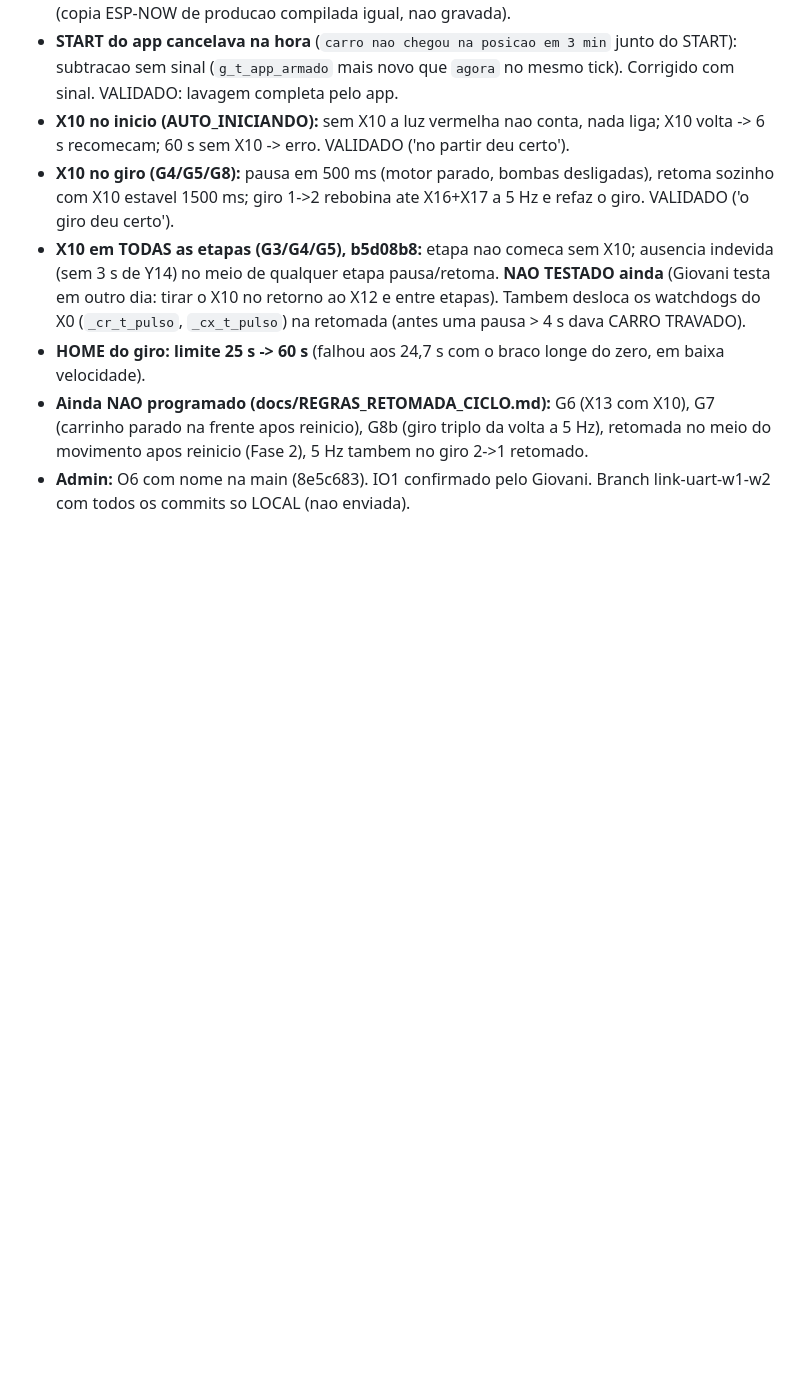
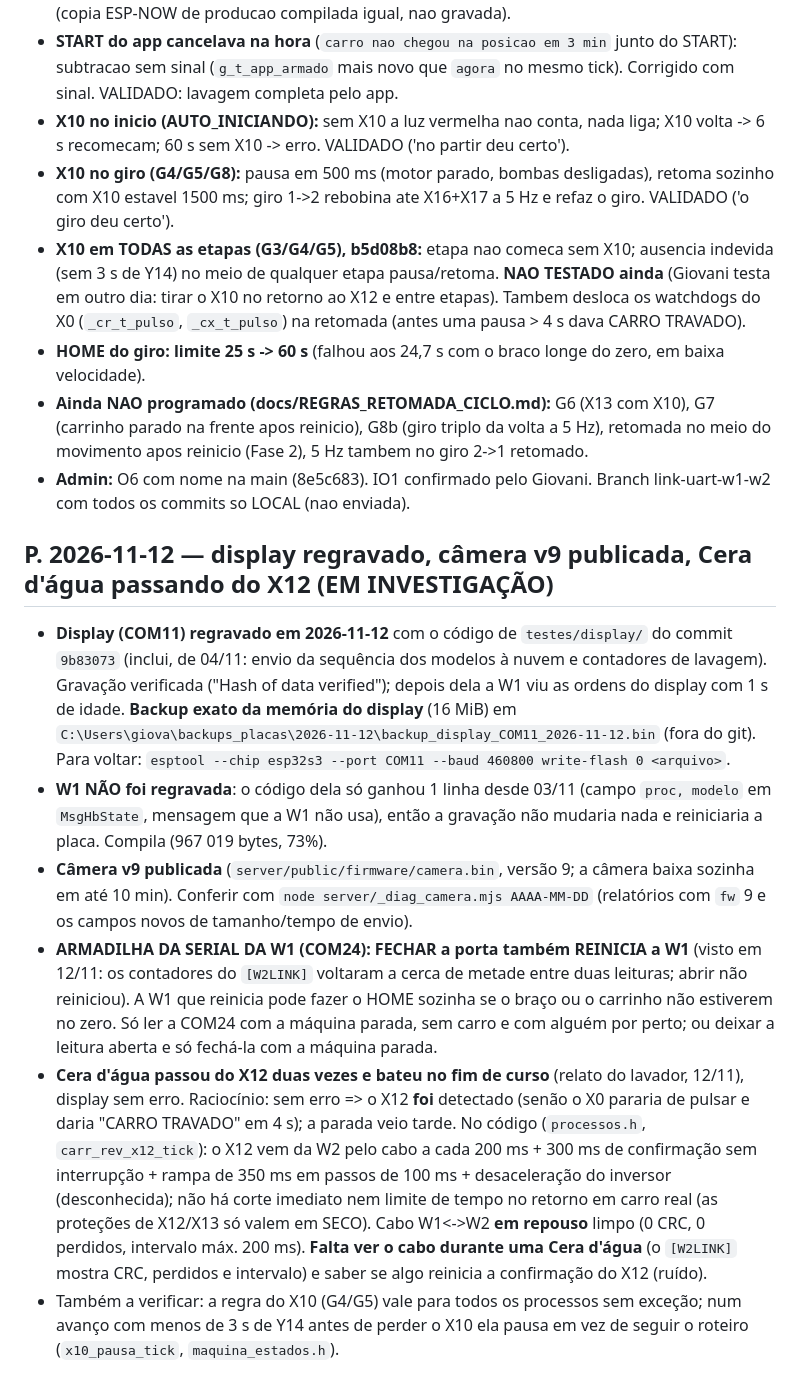
Before and after one commit to AndersD76/pili-lave, a Markdown page: testes/PENDENCIAS_NA_MAQUINA.md, the part around the change. Rendered like a GitHub page; blank space fills up the shorter version.

Commit message:
Pendencias da maquina: display regravado, camera v9, armadilha da serial da W1 e Cera d'agua no X12
Co-Authored-By: Claude Sonnet 5.5 <noreply@anthropic.com>

```diff
--- a/testes/PENDENCIAS_NA_MAQUINA.md
+++ b/testes/PENDENCIAS_NA_MAQUINA.md
@@ -263,3 +263,12 @@ Só observa e registra; **nenhuma decisão de movimento mudou**. Regras em `docs
 - **HOME do giro: limite 25 s -> 60 s** (falhou aos 24,7 s com o braco longe do zero, em baixa velocidade).
 - **Ainda NAO programado (docs/REGRAS_RETOMADA_CICLO.md):** G6 (X13 com X10), G7 (carrinho parado na frente apos reinicio), G8b (giro triplo da volta a 5 Hz), retomada no meio do movimento apos reinicio (Fase 2), 5 Hz tambem no giro 2->1 retomado.
 - **Admin:** O6 com nome na main (8e5c683). IO1 confirmado pelo Giovani. Branch link-uart-w1-w2 com todos os commits so LOCAL (nao enviada).
+
+
+## P. 2026-11-12 — display regravado, câmera v9 publicada, Cera d'água passando do X12 (EM INVESTIGAÇÃO)
+- **Display (COM11) regravado em 2026-11-12** com o código de `testes/display/` do commit `9b83073` (inclui, de 04/11: envio da sequência dos modelos à nuvem e contadores de lavagem). Gravação verificada ("Hash of data verified"); depois dela a W1 viu as ordens do display com 1 s de idade. **Backup exato da memória do display** (16 MiB) em `C:\Users\giova\backups_placas\2026-11-12\backup_display_COM11_2026-11-12.bin` (fora do git). Para voltar: `esptool --chip esp32s3 --port COM11 --baud 460800 write-flash 0 <arquivo>`.
+- **W1 NÃO foi regravada**: o código dela só ganhou 1 linha desde 03/11 (campo `proc, modelo` em `MsgHbState`, mensagem que a W1 não usa), então a gravação não mudaria nada e reiniciaria a placa. Compila (967 019 bytes, 73%).
+- **Câmera v9 publicada** (`server/public/firmware/camera.bin`, versão 9; a câmera baixa sozinha em até 10 min). Conferir com `node server/_diag_camera.mjs AAAA-MM-DD` (relatórios com `fw` 9 e os campos novos de tamanho/tempo de envio).
+- **ARMADILHA DA SERIAL DA W1 (COM24): FECHAR a porta também REINICIA a W1** (visto em 12/11: os contadores do `[W2LINK]` voltaram a cerca de metade entre duas leituras; abrir não reiniciou). A W1 que reinicia pode fazer o HOME sozinha se o braço ou o carrinho não estiverem no zero. Só ler a COM24 com a máquina parada, sem carro e com alguém por perto; ou deixar a leitura aberta e só fechá-la com a máquina parada.
+- **Cera d'água passou do X12 duas vezes e bateu no fim de curso** (relato do lavador, 12/11), display sem erro. Raciocínio: sem erro => o X12 **foi** detectado (senão o X0 pararia de pulsar e daria "CARRO TRAVADO" em 4 s); a parada veio tarde. No código (`processos.h`, `carr_rev_x12_tick`): o X12 vem da W2 pelo cabo a cada 200 ms + 300 ms de confirmação sem interrupção + rampa de 350 ms em passos de 100 ms + desaceleração do inversor (desconhecida); não há corte imediato nem limite de tempo no retorno em carro real (as proteções de X12/X13 só valem em SECO). Cabo W1<->W2 **em repouso** limpo (0 CRC, 0 perdidos, intervalo máx. 200 ms). **Falta ver o cabo durante uma Cera d'água** (o `[W2LINK]` mostra CRC, perdidos e intervalo) e saber se algo reinicia a confirmação do X12 (ruído).
+- Também a verificar: a regra do X10 (G4/G5) vale para todos os processos sem exceção; num avanço com menos de 3 s de Y14 antes de perder o X10 ela pausa em vez de seguir o roteiro (`x10_pausa_tick`, `maquina_estados.h`).
```
